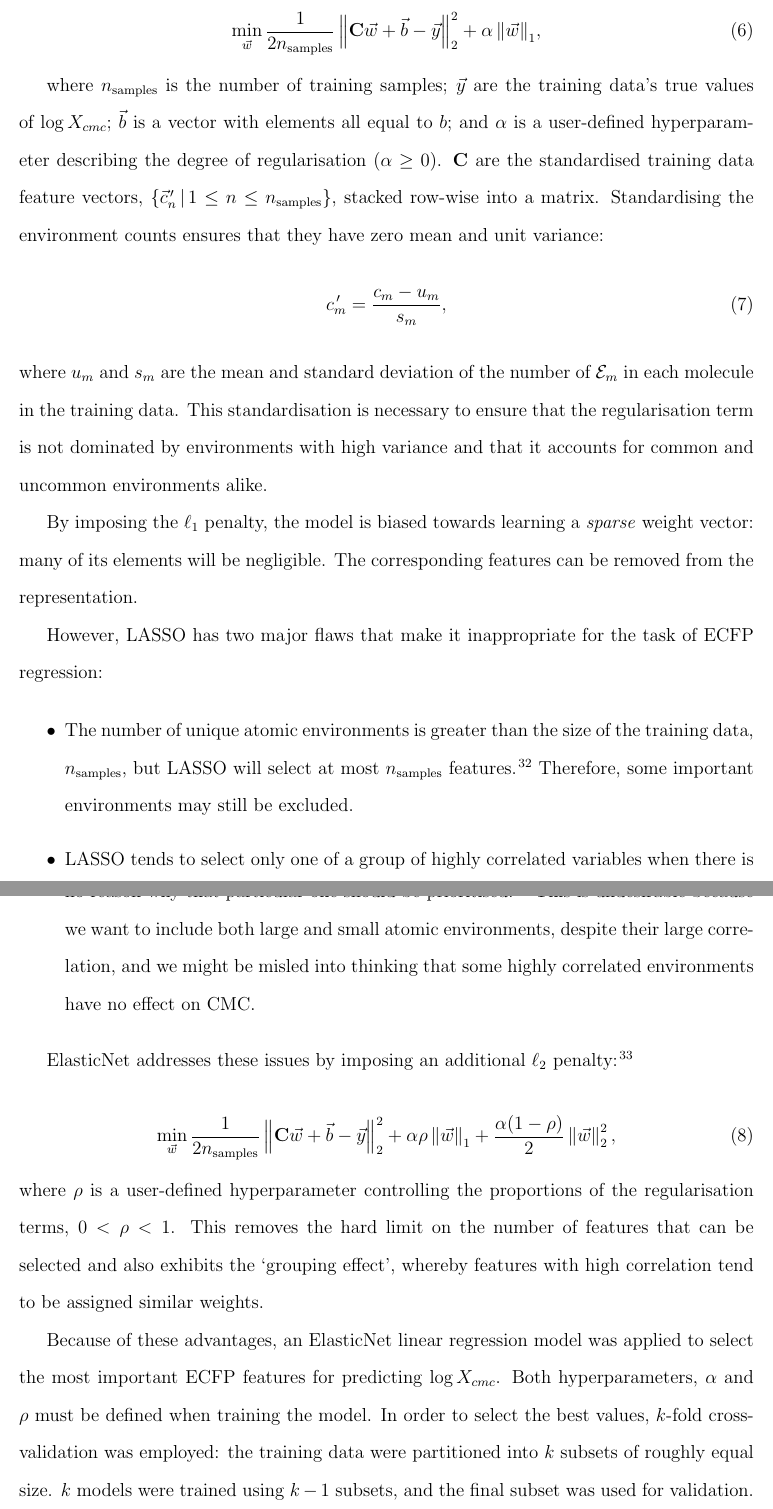
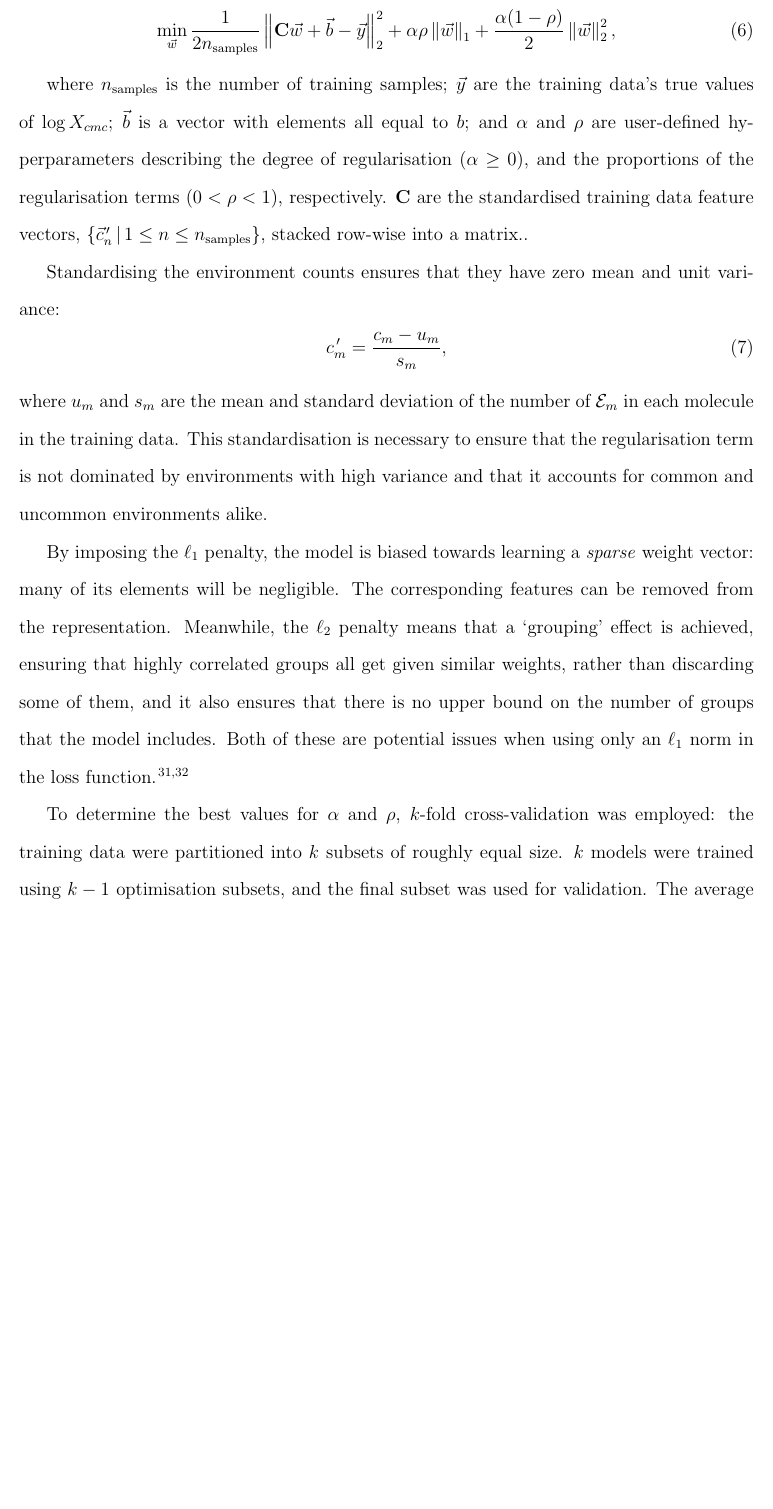
Before and after one commit to a-ws-m/CaMCaNN, a LaTeX paper (paper/paper.tex, which reads paper/sections/method.tex): two parts of pages 18 and 19 of 38 before the commit and part of page 18 of 37 after it, the two joined at a grey line, cut so that both start at the same text, the shorter picture padded with empty space. Compiled offline with pdfLaTeX.

Commit message:
Remove comparison with LASSO

```diff
--- a/paper/sections/method.tex
+++ b/paper/sections/method.tex
@@ -195,10 +198,19 @@ $\ell_1$ and $\ell_2$ norms, respectively. By combining $\ell_1$ regularisation
 
 \begin{equation}
-    \min_{\vec{w}} { \frac{1}{2n_{\text{samples}}} \left \Vert \mathbf{C}\vec{w} + \vec{b} - \vec{y} \right \Vert_2 ^ 2 + \alpha \left \Vert \vec{w} \right \Vert_1},
+    \label{eq:elastic}
+    \min_{\vec{w}} { \frac{1}{2n_{\text{samples}}} \left \Vert \mathbf{C}\vec{w} + \vec{b}- \vec{y} \right \Vert_2 ^ 2 + \alpha\rho \left \Vert \vec{w} \right \Vert_1} + \frac{\alpha(1 - \rho)}{2} \left \Vert \vec{w} \right \Vert_2^2,
 \end{equation}
 
-where $n_{\text{samples}}$ is the number of training samples; $\vec{y}$ are the training data's true values of $\log X_{cmc}$; $\vec{b}$ is a vector with elements all equal to $b$; and $\alpha$ is a user-defined hyperparameter
-describing the degree of regularisation ($\alpha \geq 0$). $\mathbf{C}$ are the standardised training data feature vectors, $\{\vec{c}^{\,\prime}_n \,|\, 1 \leq n \leq n_\text{samples}\}$, stacked row-wise into a matrix. Standardising the environment counts ensures that they have zero mean and unit variance:
+where $n_{\text{samples}}$ is the number of training samples; $\vec{y}$ are the
+training data's true values of $\log X_{cmc}$; $\vec{b}$ is a vector with
+elements all equal to $b$; and $\alpha$ and $\rho$ are user-defined
+hyperparameters describing the degree of regularisation ($\alpha \geq 0$), and
+the proportions of the regularisation terms ($0 < \rho < 1$), respectively.
+$\mathbf{C}$ are the standardised training data feature vectors,
+$\{\vec{c}^{\,\prime}_n \,|\, 1 \leq n \leq n_\text{samples}\}$, stacked
+row-wise into a matrix..
+
+Standardising the environment counts ensures that they have zero mean and unit variance:
 \begin{equation}
     \label{eq:standard-scaling}
     {c}^{\,\prime}_m = \frac{c_m - u_m}{s_m},
@@ -206,34 +218,19 @@ describing the degree of regularisation ($\alpha \geq 0$). $\mathbf{C}$ are the
 where $u_m$ and $s_m$ are the mean and standard deviation of the number of $\mathcal{E}_m$ in each molecule in the training data. This standardisation is necessary to ensure that the regularisation term is not dominated by
 environments with high variance and that it accounts for common and uncommon environments alike.
 
-By imposing the $\ell_1$ penalty, the model is biased towards learning a \emph{sparse} weight vector: many of its elements will be negligible. The corresponding features can be removed from the representation.
+By imposing the $\ell_1$ penalty, the model is biased towards learning a
+\emph{sparse} weight vector: many of its elements will be negligible. The
+corresponding features can be removed from the representation. Meanwhile, the
+$\ell_2$ penalty means that a `grouping' effect is achieved, ensuring that
+highly correlated groups all get given similar weights, rather than discarding
+some of them, and it also ensures that there is no upper bound on the number of
+groups that the model includes. Both of these are potential issues when using
+only an $\ell_1$ norm in the loss function
+\cite{efronLeastAngleRegression2004,zouRegularizationVariableSelection2005}.
 
-However, LASSO has two major flaws that make it inappropriate for the task of ECFP regression:
 
-\begin{itemize}
-    \item The number of unique atomic environments is greater than the size of the training data, $n_\text{samples}$, but LASSO will select at most $n_\text{samples}$ features \cite{efronLeastAngleRegression2004}.
-          Therefore, some important environments may still be excluded.
-    \item LASSO tends to select only one of a group of highly correlated
-          variables when there is no reason why that particular one should be
-          prioritised \cite{zouRegularizationVariableSelection2005}. This is
-          undesirable because we want to include both large and small atomic
-          environments, despite their large correlation, and we might be misled into
-          thinking that some highly correlated environments have no effect on CMC.
-\end{itemize}
-
-ElasticNet addresses these issues by imposing an additional $\ell_2$ penalty
-\cite{zouRegularizationVariableSelection2005}:
-
-\begin{equation}
-    \label{eq:elastic}
-    \min_{\vec{w}} { \frac{1}{2n_{\text{samples}}} \left \Vert \mathbf{C}\vec{w} + \vec{b}- \vec{y} \right \Vert_2 ^ 2 + \alpha\rho \left \Vert \vec{w} \right \Vert_1} + \frac{\alpha(1 - \rho)}{2} \left \Vert \vec{w} \right \Vert_2^2,
-\end{equation}
-where $\rho$ is a user-defined hyperparameter controlling the proportions of the regularisation terms, $0 < \rho < 1$. This removes the hard limit on the number of features that can be selected and also exhibits the `grouping effect',
-whereby features with high correlation tend to be assigned similar weights.
-
-Because of these advantages, an ElasticNet linear regression model was applied to select the most important ECFP features for predicting $\log X_{cmc}$. Both hyperparameters, $\alpha$ and $\rho$ must be defined when training the model.
-In order to select the best values, $k$-fold cross-validation was employed: the training data were partitioned into $k$ subsets of roughly equal size. $k$ models were trained using $k-1$ subsets, and the final subset was used for
-validation. The average mean-squared error of the $k$ models, evaluated on their respective validation subsets, is the model's final score. This routine, with $k=5$, was applied for a range of $\alpha$ and $\rho$ combinations, and the
+To determine the best values for $\alpha$ and $\rho$, $k$-fold cross-validation was employed: the training data were partitioned into $k$ subsets of roughly equal size. $k$ models were trained using $k-1$ optimisation subsets, and the final subset was used for
+validation. The average mean-squared error of the $k$ models, evaluated on their respective validation subsets, is the overall final score. This routine, with $k=5$, was applied for a range of $\alpha$ and $\rho$ combinations, and the
 lowest-scoring combination was used. The hyperparameter search space is defined in the Supplementary Information.
 
 The features with non-negligible fitted weights from ElasticNet were then selected for use in the final linear model. This model, ridge regression, uses just $\ell_2$ regularisation so that all of the weights are non-negligible, but we
```
Also changed, not shown: paper/paper.pdf, paper/sections/method.tex (9 more changed lines).
